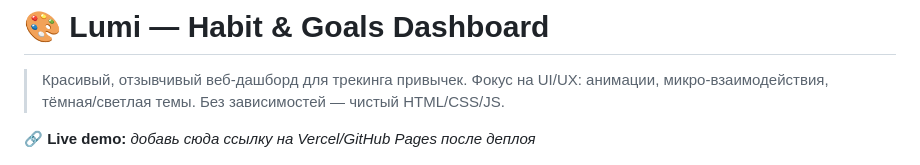
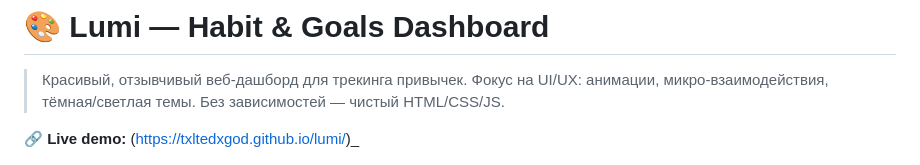
Before and after one commit to txltedxgod/lumi, a Markdown page: README.md, the part around the change. Drawn GitHub-style.

Commit message:
Update live demo link in README.md

```diff
--- a/README.md
+++ b/README.md
@@ -2,7 +2,7 @@
 
 > Красивый, отзывчивый веб-дашборд для трекинга привычек. Фокус на UI/UX: анимации, микро-взаимодействия, тёмная/светлая темы. Без зависимостей — чистый HTML/CSS/JS.
 
-**🔗 Live demo:** _добавь сюда ссылку на Vercel/GitHub Pages после деплоя_
+**🔗 Live demo:** (https://txltedxgod.github.io/lumi/)_
 
 ![Lumi preview](dashboard-dark.png)
 
```
